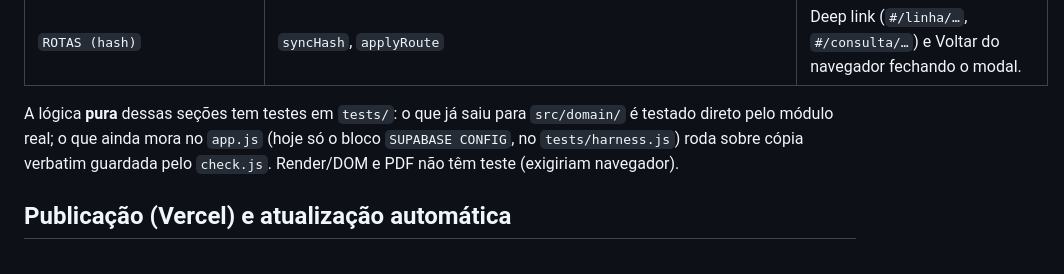
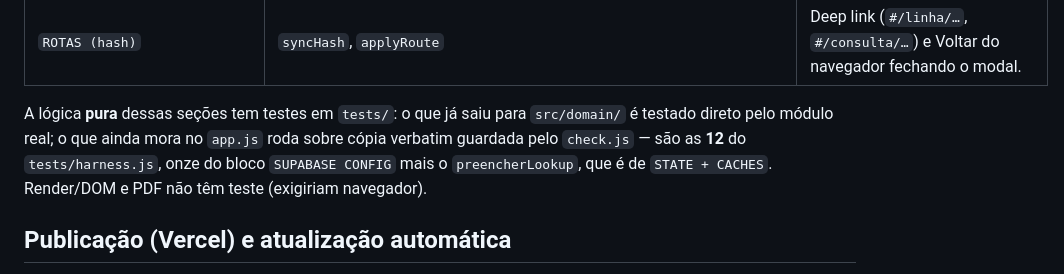
Before and after one commit to LucasMolinari9/LucasCTEC, a Markdown page: CLAUDE.md, the part around the change. GitHub-like rendering.

Commit message:
fix(revisao): a copia @canon que nao e do bloco SUPABASE CONFIG
Revisao propria do PR #131, com o CI ja verde. Um achado, reproduzido antes de
corrigir.

P2 - o rodape do mapa de codigo, reescrito neste mesmo PR, afirmava que o que
ainda roda sobre copia verbatim e "hoje so o bloco SUPABASE CONFIG". Falso: das
12 marcas @canon do tests/harness.js, onze sao daquele bloco e a decima segunda
e o preencherLookup, que fica em STATE + CACHES (app.js:527). Medido percorrendo
as marcas de secao do arquivo, nao lembrado — e o proprio plano das fatias 3-4 ja
registrava a excecao ao listar o preencherLookup como "nao e REST" na Fase B.

Nenhum gate ve isso: a §[2b] confere fatos NUMERICOS, links e o mapa
tabela->card, nao a que secao pertence cada copia. Frase trocada por uma que diz
os dois numeros e nomeia a excecao.

Co-Authored-By: Claude Opus 5 <noreply@anthropic.com>
Claude-Session: https://claude.ai/code/session_01X6Qa4qKg3PP8coV6MovN4h

```diff
--- a/CLAUDE.md
+++ b/CLAUDE.md
@@ -224,8 +224,9 @@ em **`docs/estrutura-frontend.md`**. Visão geral:
 | `ROTAS (hash)` | `syncHash`, `applyRoute` | Deep link (`#/linha/…`, `#/consulta/…`) e Voltar do navegador fechando o modal. |
 
 A lógica **pura** dessas seções tem testes em `tests/`: o que já saiu para `src/domain/` é
-testado direto pelo módulo real; o que ainda mora no `app.js` (hoje só o bloco `SUPABASE CONFIG`,
-no `tests/harness.js`) roda sobre cópia verbatim guardada pelo `check.js`. Render/DOM e PDF não
+testado direto pelo módulo real; o que ainda mora no `app.js` roda sobre cópia verbatim guardada
+pelo `check.js` — são as **12** do `tests/harness.js`, onze do bloco `SUPABASE CONFIG` mais o
+`preencherLookup`, que é de `STATE + CACHES`. Render/DOM e PDF não
 têm teste (exigiriam navegador).
 
 ## Publicação (Vercel) e atualização automática
```
